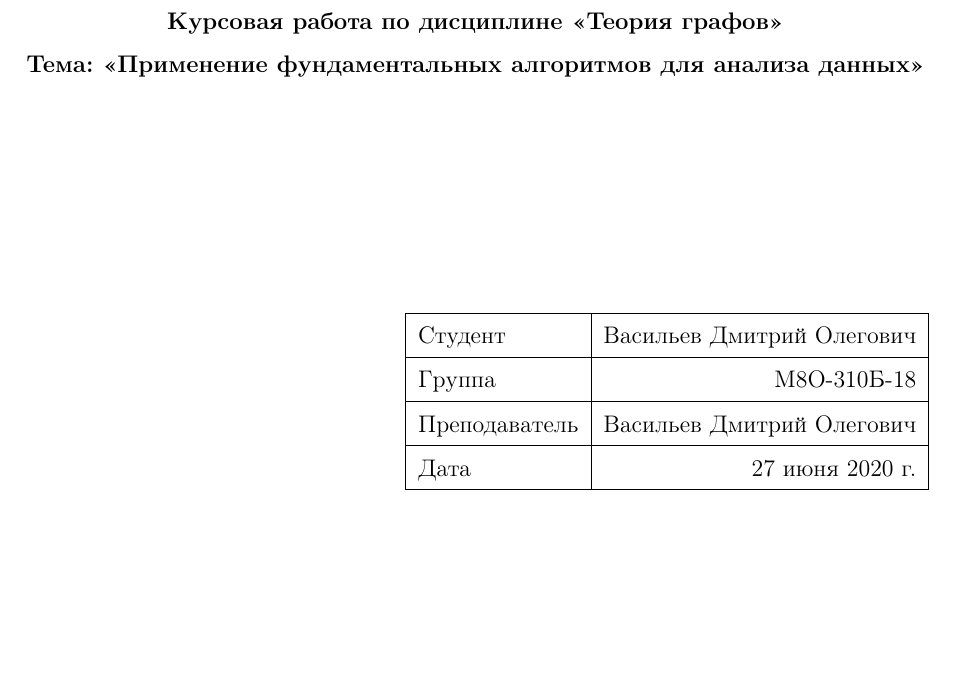
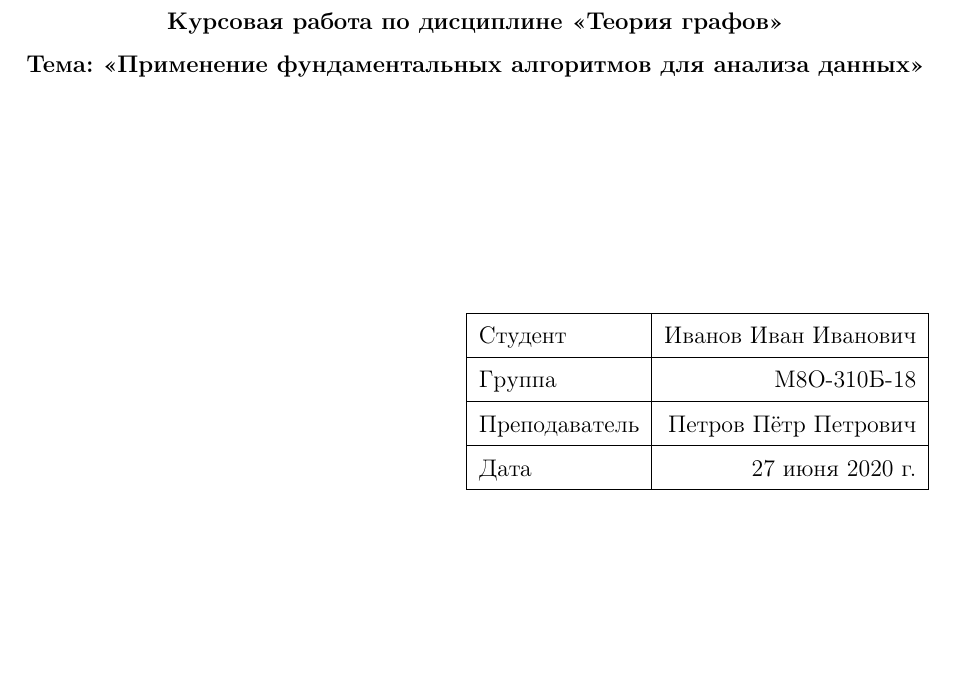
Before and after one commit to swimmwatch/mai-latex-course-work-template, a LaTeX document (document.tex): part of page 1 of 4, cut so that both start at the same text. Compiled offline with pdfLaTeX; a LaTeX package or settings file that is missing is left out.

Commit message:
Fix variable.

```diff
--- a/document.tex
+++ b/document.tex
@@ -2,10 +2,10 @@
 \usepackage{maicoursework}
 
 %%% Преамбула
-\author{Васильев Дмитрий Олегович}
+\author{Иванов Иван Иванович}
 \MAIWorkTitle{Применение фундаментальных алгоритмов для анализа данных}
 \MAIDate{\today}
-\MAIProfessorName{Васильев Дмитрий Олегович}
+\MAIProfessorName{Петров Пётр Петрович}
 \MAIWorkType{Курсовая работа}
 \MAISubject{Теория графов}
 
```
Also changed, not shown: README.md, document.pdf.
